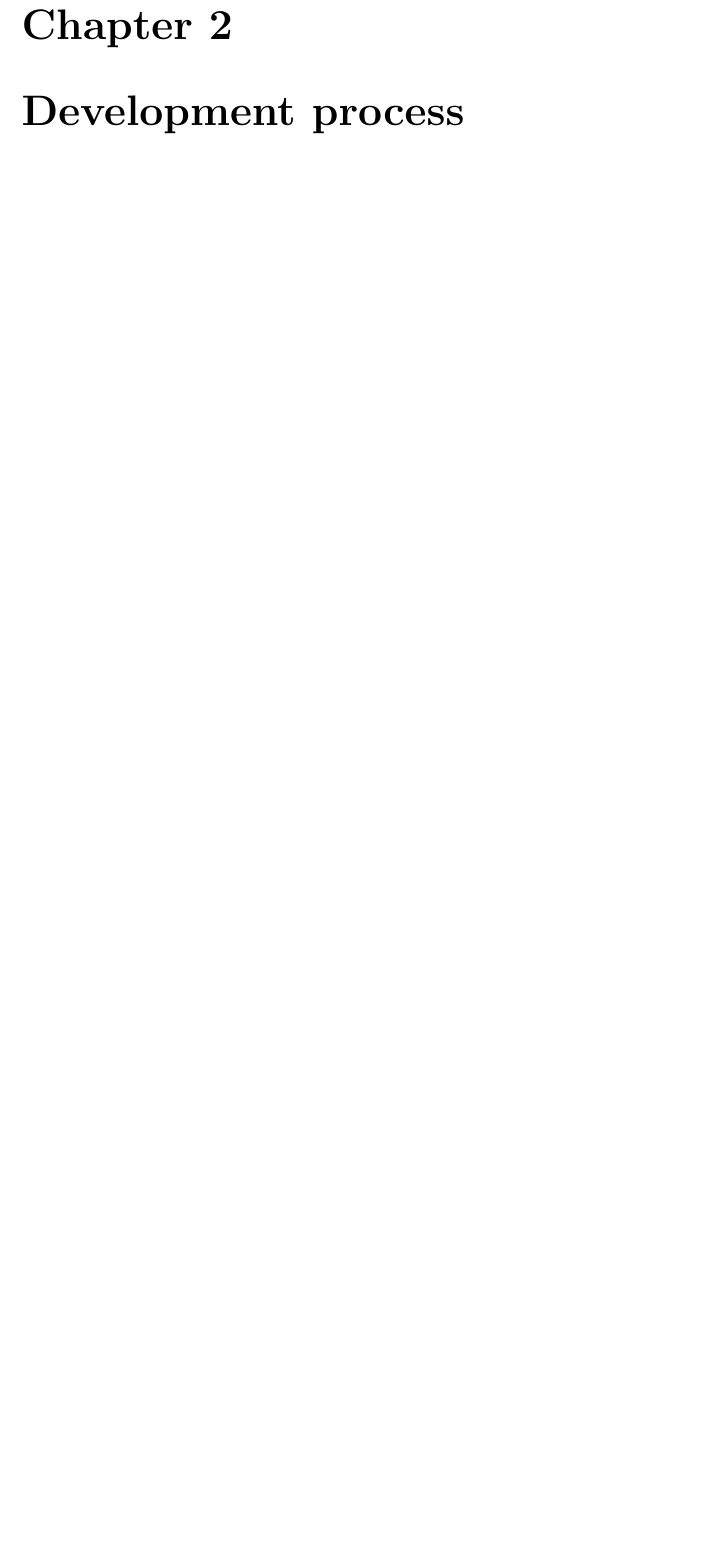
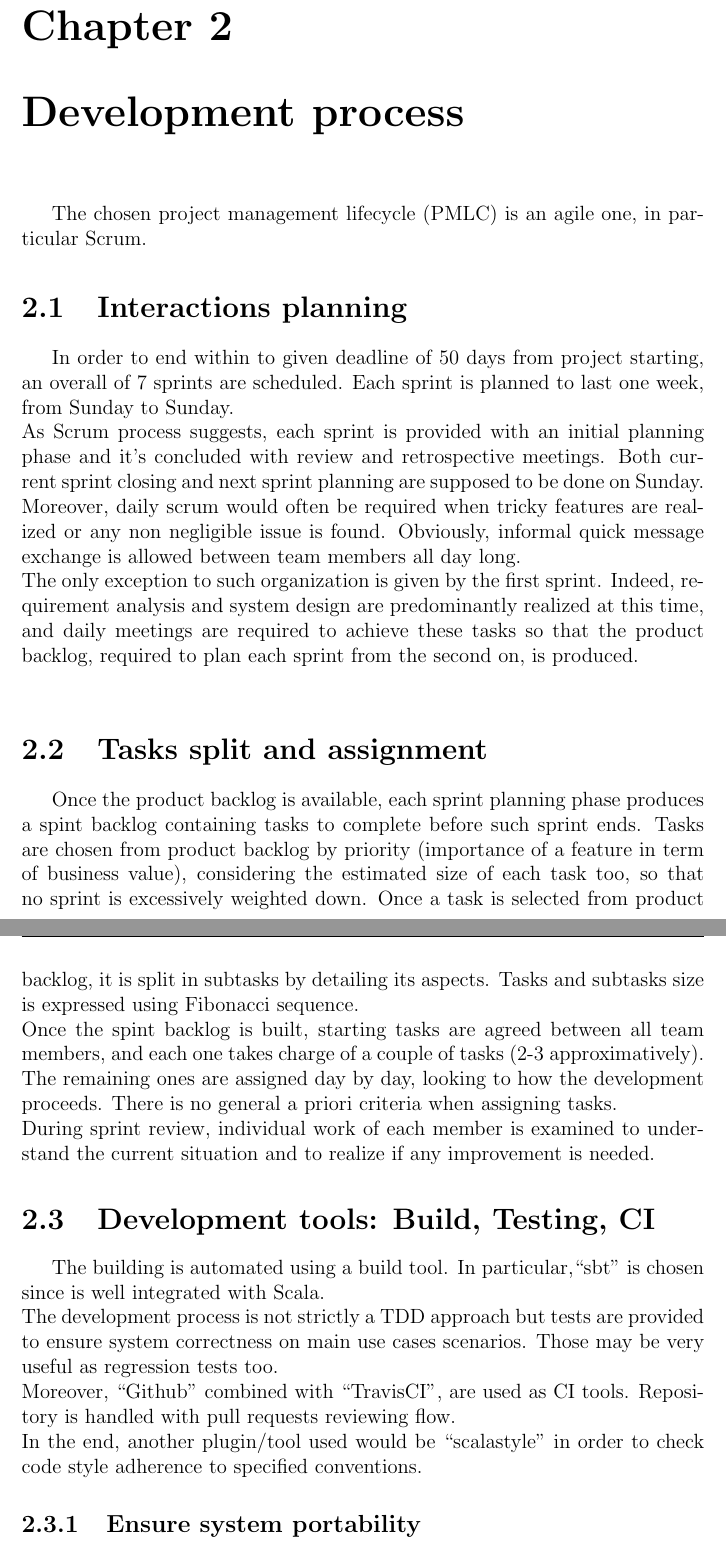
Before and after one commit to StefanoSalvatori/PPS-18-scala-omg, a LaTeX book (doc/report/main.tex, which reads doc/report/2-developmentProcess.tex): part of page 19 of 28 before the commit and two parts of pages 21 and 22 of 30 after it, the two joined at a grey line, cut so that both start at the same text, the shorter picture padded with empty space. Compiled offline with pdfLaTeX.

Commit message:
Add development process chapter to report

```diff
--- a/doc/report/2-developmentProcess.tex
+++ b/doc/report/2-developmentProcess.tex
@@ -1 +1,34 @@
 \chapter{Development process}
+
+The chosen project management lifecycle (PMLC) is an agile one, in particular Scrum.
+
+\section{Interactions planning}
+
+In order to end within to given deadline of 50 days from project starting, an overall of 7 sprints are scheduled. Each sprint is planned to last one week, from Sunday to Sunday.
+\\
+As Scrum process suggests, each sprint is provided with an initial planning phase and it's concluded with review and retrospective meetings. Both current sprint closing and next sprint planning are supposed to be done on Sunday.
+\\
+Moreover, daily scrum would often be required when tricky features are realized or any non negligible issue is found. Obviously, informal quick message exchange is allowed between team members all day long.
+\\
+The only exception to such organization is given by the first sprint. Indeed, requirement analysis and system design are predominantly realized at this time, and daily meetings are required to achieve these tasks so that the product backlog, required to plan each sprint from the second on, is produced.
+\\
+
+\section{Tasks split and assignment}
+
+Once the product backlog is available, each sprint planning phase produces a spint backlog containing tasks to complete before such sprint ends. Tasks are chosen from product backlog by priority (importance of a feature in term of business value), considering the estimated size of each task too, so that no sprint is excessively weighted down. Once a task is selected from product backlog, it is split in subtasks by detailing its aspects. Tasks and subtasks size is expressed using Fibonacci sequence.
+\\
+Once the spint backlog is built, starting tasks are agreed between all team members, and each one takes charge of a couple of tasks (2-3 approximatively). The remaining ones are assigned day by day, looking to how the development proceeds. There is no general a priori criteria when assigning tasks.
+\\
+During sprint review, individual work of each member is examined to understand the current situation and to realize if any improvement is needed.
+
+\section{Development tools: Build, Testing, CI}
+
+The building is automated using a build tool. In particular,``sbt'' is chosen since is well integrated with Scala.
+\\
+The development process is not strictly a TDD approach but tests are provided to ensure system correctness on main use cases scenarios. Those may be very useful as regression tests too.
+\\
+Moreover, ``Github'' combined with ``TravisCI'', are used as CI tools. Repository is handled with pull requests reviewing flow.
+\\
+In the end, another plugin/tool used would be ``scalastyle'' in order to check code style adherence to specified conventions.
+
+\subsection{Ensure system portability}
```
Also changed, not shown: doc/report/1-scoping.tex (+7 -0 lines), doc/report/main.pdf, doc/report/2-developmentProcess.tex (15 more changed lines), 2 other files.
